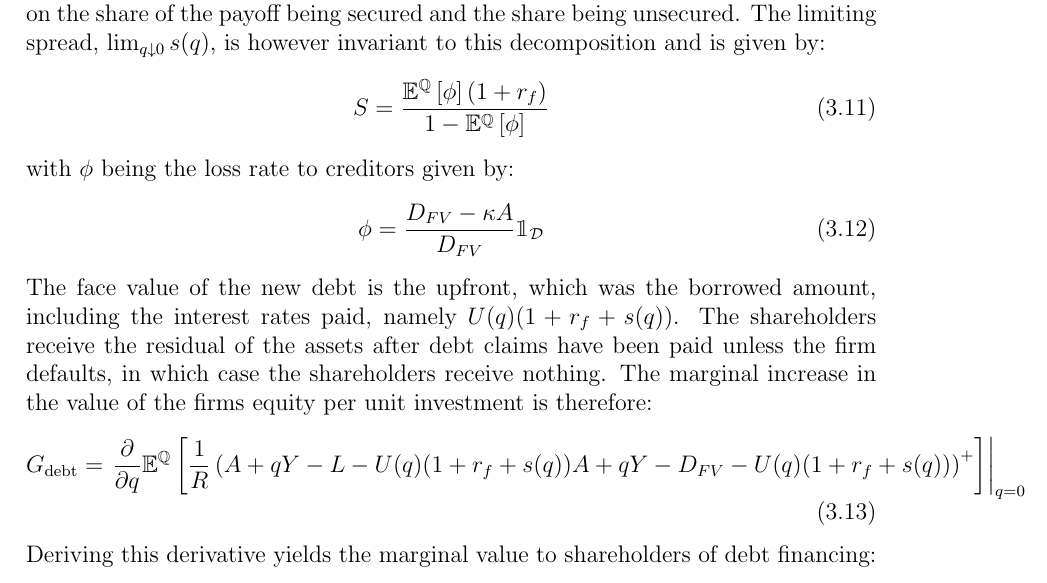
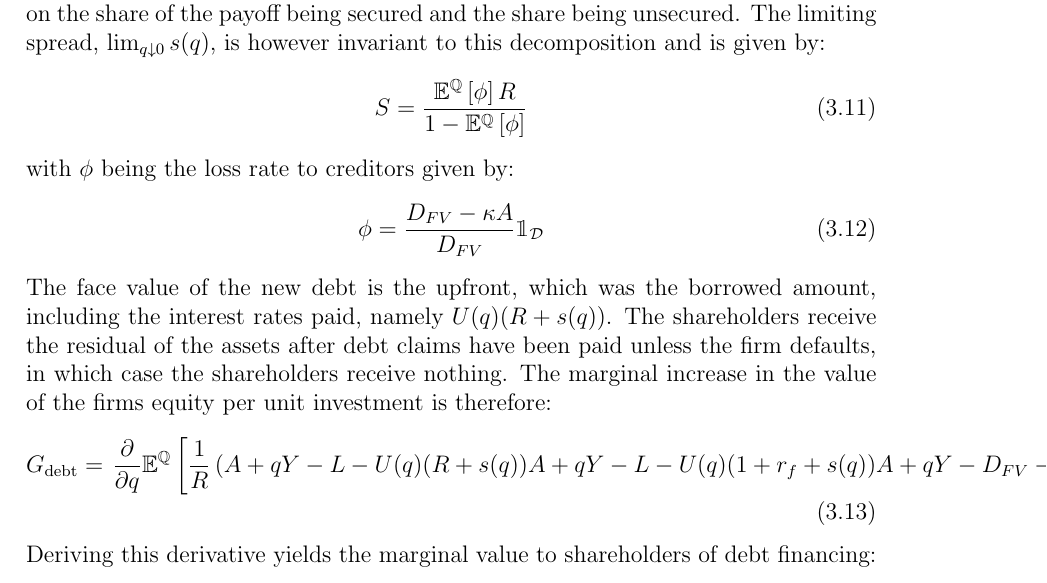
Before and after one commit to sebastianbaltser/master-thesis, a LaTeX thesis (thesis/main.tex, which reads thesis/content/body-matter/single-period-model/shareholders-financing-costs/funding-by-debt-issuance.tex): part of page 15 of 28, cut so that both start at the same text. Compiled offline with pdfLaTeX.

Commit message:
Use gross risk free rate definition

```diff
--- a/thesis/content/body-matter/single-period-model/shareholders-financing-costs/funding-by-debt-issuance.tex
+++ b/thesis/content/body-matter/single-period-model/shareholders-financing-costs/funding-by-debt-issuance.tex
@@ -20,7 +20,7 @@
             \begin{equation}
                 S = \frac{
                     \mathbb{E}^{\mathbb{Q}}\left[\phi\right]
-                    (1 + \rfrate)
+                    \grossrfrate
                 }{
                     1 - \mathbb{E}^{\mathbb{Q}}\left[\phi\right]
                 }
@@ -36,7 +36,7 @@
             \end{equation}
         The face value of the new debt is the upfront, which was the borrowed amount,
         including the interest rates paid, namely
-        $U(q)(1 + \rfrate + s(q))$.
+        $U(q)(\grossrfrate + s(q))$.
         The shareholders receive the residual of the assets after debt claims have been paid
         unless the firm defaults, in which case the shareholders receive nothing.
         The marginal increase in the value of the firms equity per unit investment is therefore:
@@ -52,6 +52,7 @@
                 \mathbb{E}^{\mathbb{Q}}\left[
                     \discountfactor
                     \left(
+                        A + qY - L - U(q)(\grossrfrate + s(q))
                         A + qY - L - U(q)(1 + \rfrate + s(q))
                         A + qY - D_{FV} - U(q)(1 + \rfrate + s(q))
                     \right)^{+}
```
